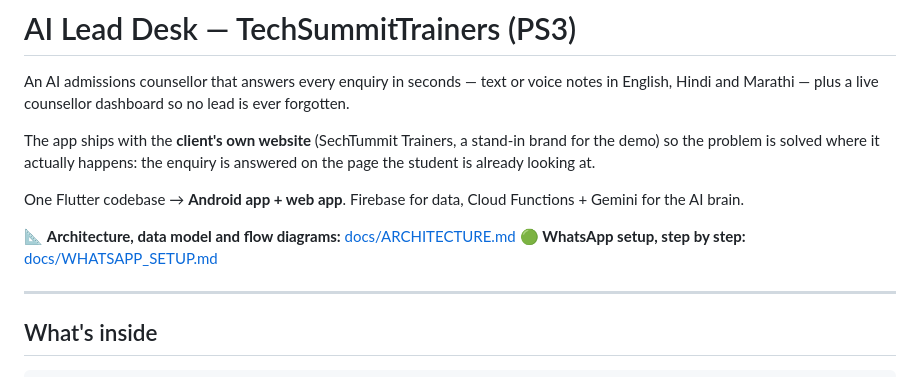
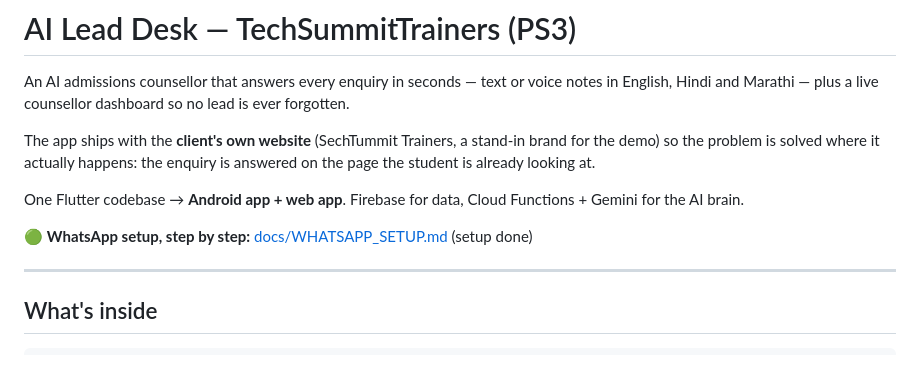
Before and after one commit to khurramrashidd/Lead_desk, a Markdown page: README.md, the part around the change. Rendered like a GitHub page.

Commit message:
YOUR MESSAGE

```diff
--- a/README.md
+++ b/README.md
@@ -6,8 +6,7 @@ The app ships with the **client's own website** (SechTummit Trainers, a stand-in
 
 One Flutter codebase → **Android app + web app**. Firebase for data, Cloud Functions + Gemini for the AI brain.
 
-📐 **Architecture, data model and flow diagrams:** [docs/ARCHITECTURE.md](docs/ARCHITECTURE.md)
-🟢 **WhatsApp setup, step by step:** [docs/WHATSAPP_SETUP.md](docs/WHATSAPP_SETUP.md)
+🟢 **WhatsApp setup, step by step:** [docs/WHATSAPP_SETUP.md](docs/WHATSAPP_SETUP.md) (setup done)
 
 ---
 
```
